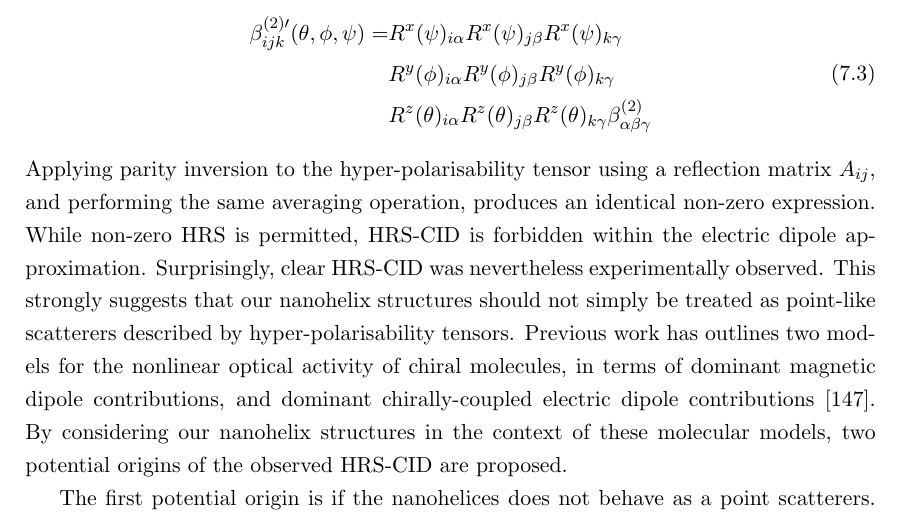
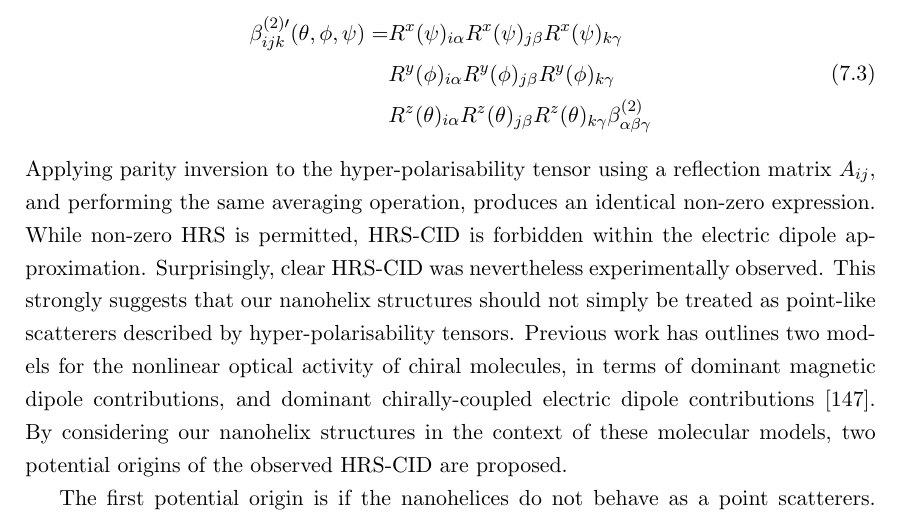
Before and after one commit to jtc42/ThesisUoB, a LaTeX thesis (main.tex, which reads sections/results/HRSinLiquidNanohelices.tex): part of page 72 of 104, cut so that both start at the same text. Compiled offline with pdfLaTeX.

Commit message:
Fixed typo "nanohelices does not"

```diff
--- a/sections/results/HRSinLiquidNanohelices.tex
+++ b/sections/results/HRSinLiquidNanohelices.tex
@@ -134,7 +134,7 @@ Note that this is different to symmetrising the tensor, which involves integrati
 \end{equation}
 Applying parity inversion to the hyper-polarisability tensor using a reflection matrix $A_{ij}$, and performing the same averaging operation, produces an identical non-zero expression. While non-zero HRS is permitted, HRS-CID is forbidden within the electric dipole approximation. Surprisingly, clear HRS-CID was nevertheless experimentally observed. This strongly suggests that our nanohelix structures should not simply be treated as point-like scatterers described by hyper-polarisability tensors. Previous work has outlines two models for the nonlinear optical activity of chiral molecules, in terms of dominant magnetic dipole contributions, and dominant chirally-coupled electric dipole contributions~\cite{Fischer2005a}. By considering our nanohelix structures in the context of these molecular models, two potential origins of the observed HRS-CID are proposed.
 
-The first potential origin is if the nanohelices does not behave as a point scatterers.
+The first potential origin is if the nanohelices do not behave as a point scatterers.
 The nanohelix wire thickness is comparable to the materials skin depth, however the helix dimensions overall are significantly larger than this. Therefore, an individual helix can be modelled as a helical arrangement of oscillating achiral point-dipoles. These oscillating dipoles will be chirally coupled, and phase-retardation effects across the span of the helix, due to the chiral arrangement, can lead to a measurable HRS-CD.
 Importantly, this description can be considered in terms of the nonlinear extension to Kuhn's coupled oscillator model of molecular chirality~\cite{Fischer2005a}.
 The second potential origin is from higher-order contributions to HRS than electric dipoles. We have established that the signal is not of electric quadrupolar origin, from the results presented in figure~\ref{fig:results:HRS:hrs_linpol_data}b. However, magnetic-dipole contributions can not be ruled out by these results.
```
